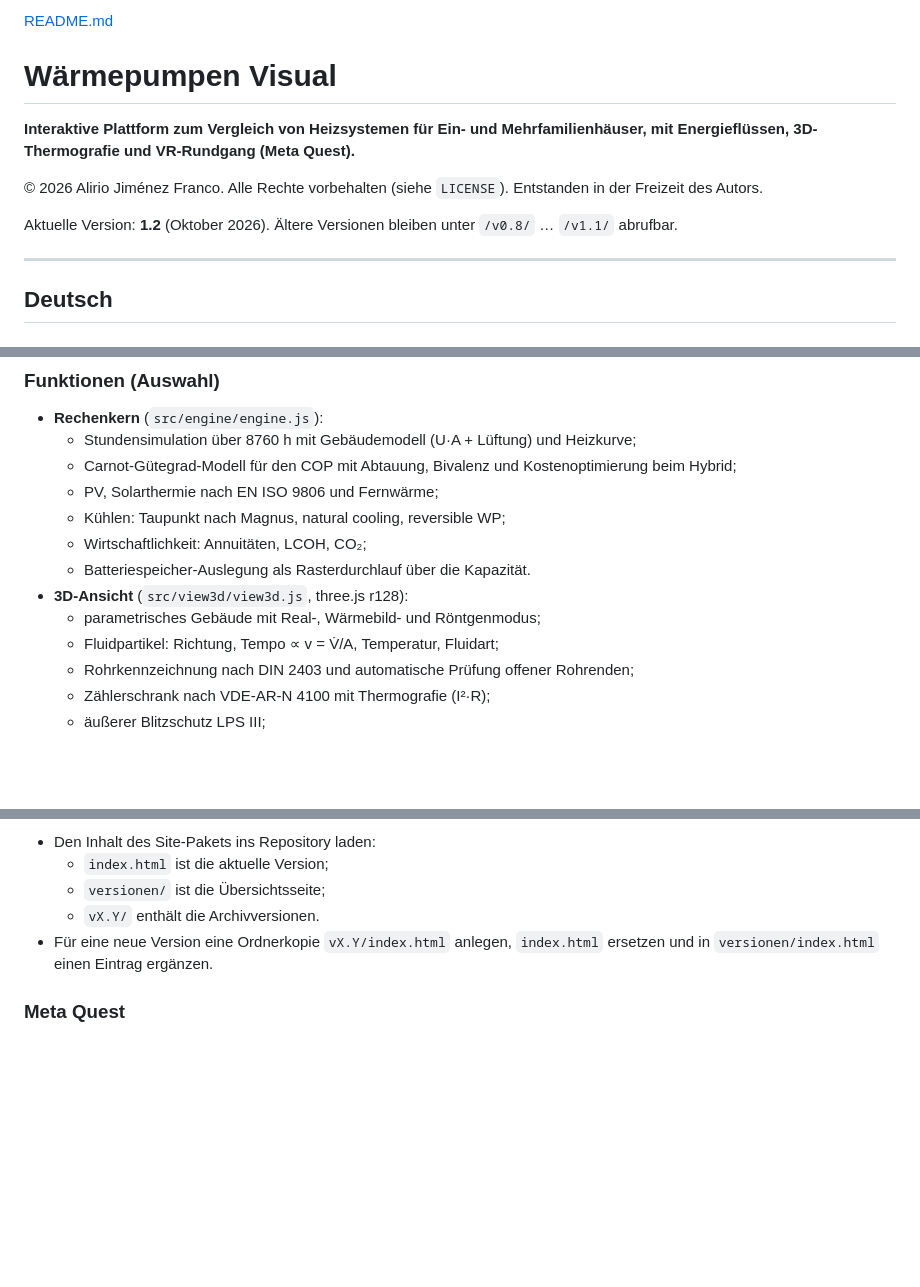
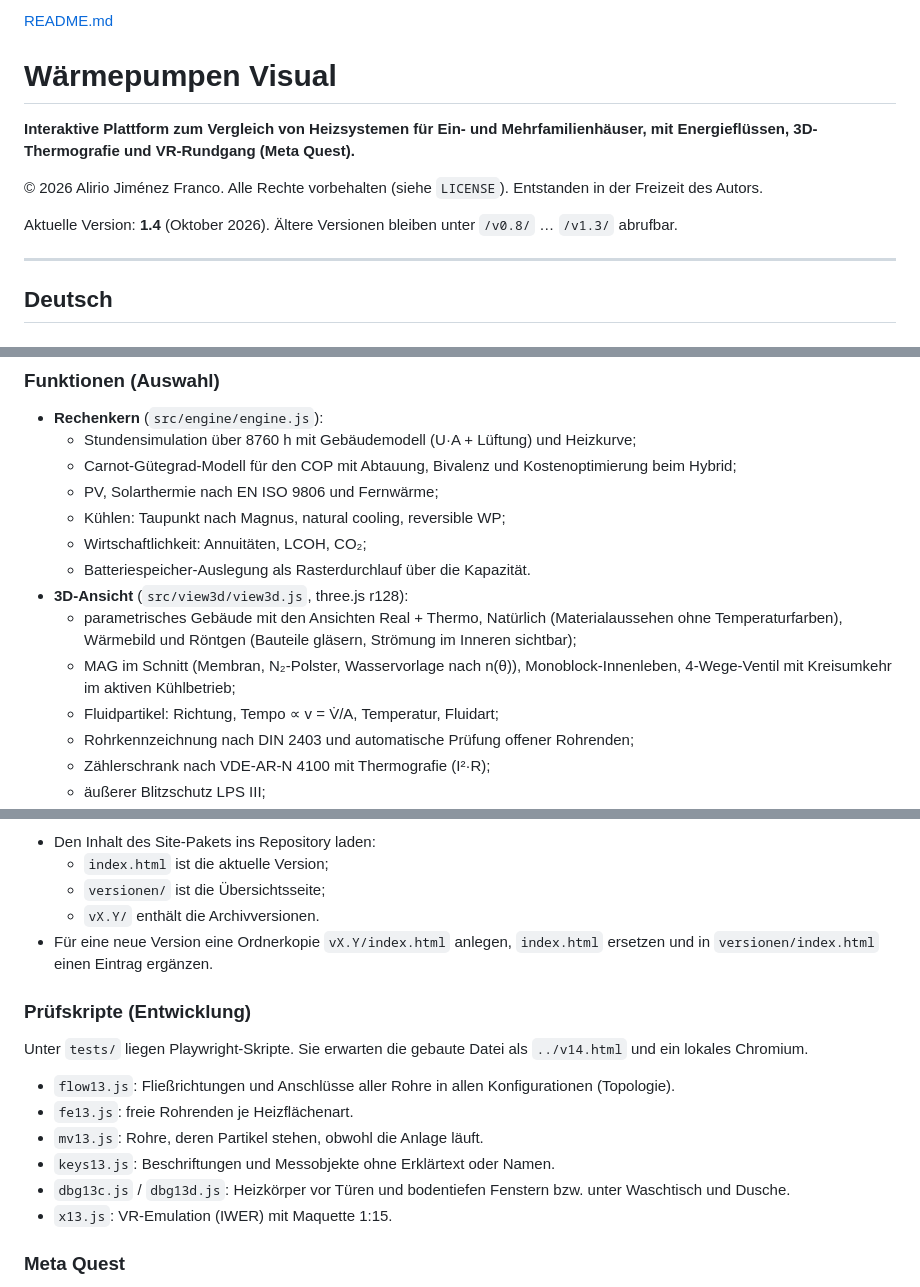
Before and after one commit to AlirioJF/Waermepumpe-visual, a Markdown page: README.md, 3 parts joined by grey strips. GitHub-like rendering; blank space fills up the shorter version.

```diff
--- a/README.md
+++ b/README.md
@@ -5,7 +5,7 @@
 
 © 2026 Alirio Jiménez Franco. Alle Rechte vorbehalten (siehe `LICENSE`). Entstanden in der Freizeit des Autors.
 
-Aktuelle Version: **1.2** (Oktober 2026). Ältere Versionen bleiben unter `/v0.8/` … `/v1.1/` abrufbar.
+Aktuelle Version: **1.4** (Oktober 2026). Ältere Versionen bleiben unter `/v0.8/` … `/v1.3/` abrufbar.
 
 ---
 
@@ -39,7 +39,8 @@ Einsatzbereich: Variantenbewertung in den HOAI-Leistungsphasen 1–2, Lehre und
   - Wirtschaftlichkeit: Annuitäten, LCOH, CO₂;
   - Batteriespeicher-Auslegung als Rasterdurchlauf über die Kapazität.
 - **3D-Ansicht** (`src/view3d/view3d.js`, three.js r128):
-  - parametrisches Gebäude mit Real-, Wärmebild- und Röntgenmodus;
+  - parametrisches Gebäude mit den Ansichten Real + Thermo, Natürlich (Materialaussehen ohne Temperaturfarben), Wärmebild und Röntgen (Bauteile gläsern, Strömung im Inneren sichtbar);
+  - MAG im Schnitt (Membran, N₂-Polster, Wasservorlage nach n(θ)), Monoblock-Innenleben, 4-Wege-Ventil mit Kreisumkehr im aktiven Kühlbetrieb;
   - Fluidpartikel: Richtung, Tempo ∝ v = V̇/A, Temperatur, Fluidart;
   - Rohrkennzeichnung nach DIN 2403 und automatische Prüfung offener Rohrenden;
   - Zählerschrank nach VDE-AR-N 4100 mit Thermografie (I²·R);
@@ -86,6 +87,15 @@ Dafür wird nur Node.js ≥ 16 benötigt; es gibt keine npm-Abhängigkeiten. Die
   - `vX.Y/` enthält die Archivversionen.
 - Für eine neue Version eine Ordnerkopie `vX.Y/index.html` anlegen, `index.html` ersetzen und in `versionen/index.html` einen Eintrag ergänzen.
 
+### Prüfskripte (Entwicklung)
+Unter `tests/` liegen Playwright-Skripte. Sie erwarten die gebaute Datei als `../v14.html` und ein lokales Chromium.
+- `flow13.js`: Fließrichtungen und Anschlüsse aller Rohre in allen Konfigurationen (Topologie).
+- `fe13.js`: freie Rohrenden je Heizflächenart.
+- `mv13.js`: Rohre, deren Partikel stehen, obwohl die Anlage läuft.
+- `keys13.js`: Beschriftungen und Messobjekte ohne Erklärtext oder Namen.
+- `dbg13c.js` / `dbg13d.js`: Heizkörper vor Türen und bodentiefen Fenstern bzw. unter Waschtisch und Dusche.
+- `x13.js`: VR-Emulation (IWER) mit Maquette 1:15.
+
 ### Meta Quest
 - Die Plattform im Quest-Browser über die **HTTPS-Adresse** öffnen und auf „VR“ tippen.
 - Beim ersten Sprechen lädt die neuronale Stimme einmalig etwa 60–90 MB; danach liegt sie im Browser-Cache.
```
Also changed, not shown: other parts of README.md (+1 -1 lines).
